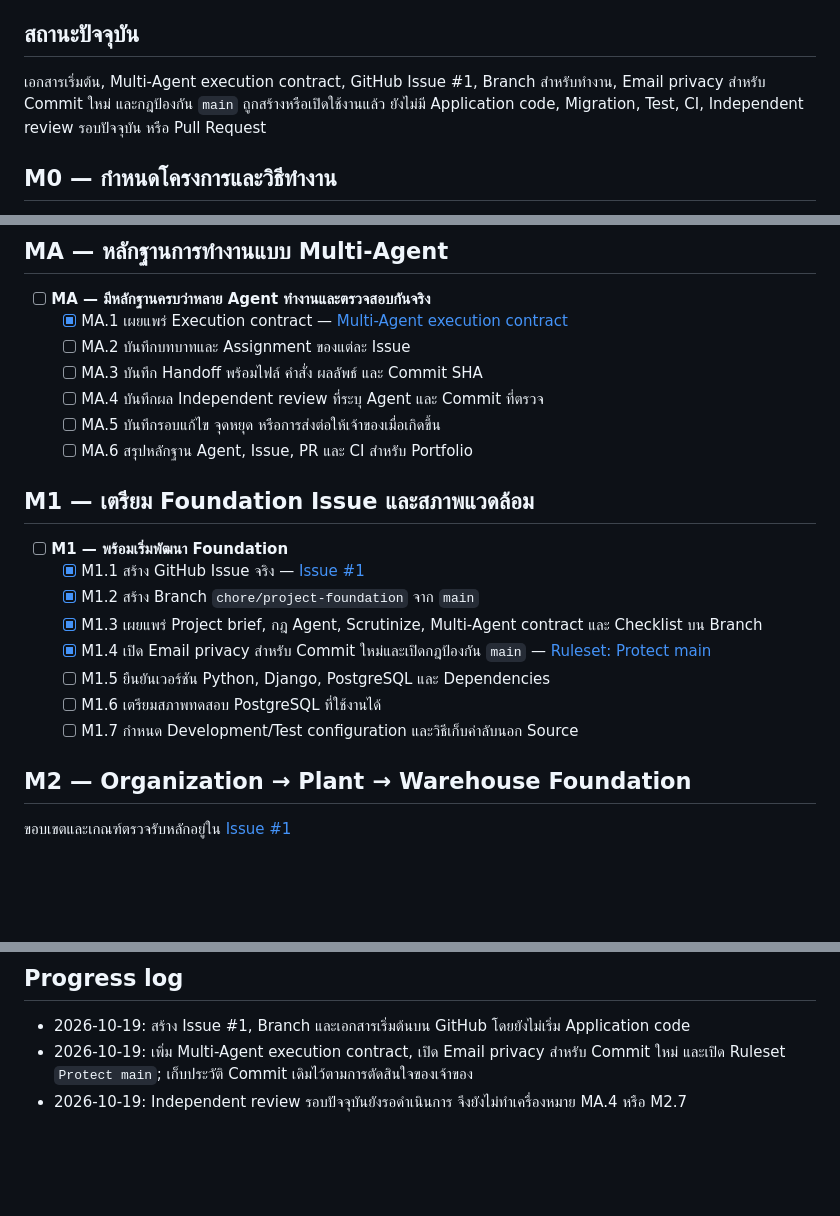
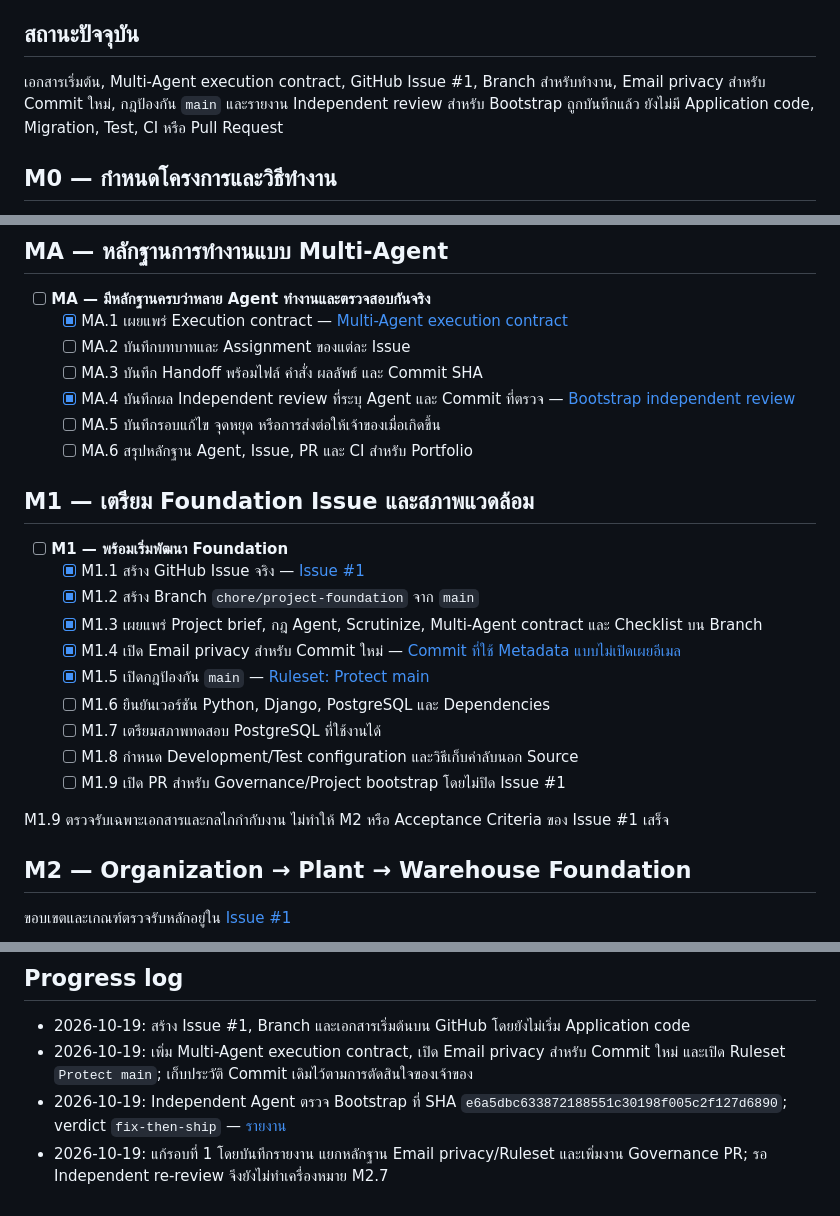
Before and after one commit to porntaned/ERP-for-Factory, a Markdown page: docs/TASKS.md, 3 parts joined by grey strips. Drawn GitHub-style; blank space fills up the shorter version.

Commit message:
Update checklist from independent review
Link the recorded review, separate privacy and branch-protection evidence, and track the governance-only PR without completing Issue #1.

```diff
--- a/docs/TASKS.md
+++ b/docs/TASKS.md
@@ -6,7 +6,7 @@
 
 ## สถานะปัจจุบัน
 
-เอกสารเริ่มต้น, Multi-Agent execution contract, GitHub Issue #1, Branch สำหรับทำงาน, Email privacy สำหรับ Commit ใหม่ และกฎป้องกัน `main` ถูกสร้างหรือเปิดใช้งานแล้ว ยังไม่มี Application code, Migration, Test, CI, Independent review รอบปัจจุบัน หรือ Pull Request
+เอกสารเริ่มต้น, Multi-Agent execution contract, GitHub Issue #1, Branch สำหรับทำงาน, Email privacy สำหรับ Commit ใหม่, กฎป้องกัน `main` และรายงาน Independent review สำหรับ Bootstrap ถูกบันทึกแล้ว ยังไม่มี Application code, Migration, Test, CI หรือ Pull Request
 
 ## M0 — กำหนดโครงการและวิธีทำงาน
 
@@ -23,7 +23,7 @@
   - [x] MA.1 เผยแพร่ Execution contract — [Multi-Agent execution contract](MULTI_AGENT.md)
   - [ ] MA.2 บันทึกบทบาทและ Assignment ของแต่ละ Issue
   - [ ] MA.3 บันทึก Handoff พร้อมไฟล์ คำสั่ง ผลลัพธ์ และ Commit SHA
-  - [ ] MA.4 บันทึกผล Independent review ที่ระบุ Agent และ Commit ที่ตรวจ
+  - [x] MA.4 บันทึกผล Independent review ที่ระบุ Agent และ Commit ที่ตรวจ — [Bootstrap independent review](reviews/bootstrap-independent-review.md)
   - [ ] MA.5 บันทึกรอบแก้ไข จุดหยุด หรือการส่งต่อให้เจ้าของเมื่อเกิดขึ้น
   - [ ] MA.6 สรุปหลักฐาน Agent, Issue, PR และ CI สำหรับ Portfolio
 
@@ -33,10 +33,14 @@
   - [x] M1.1 สร้าง GitHub Issue จริง — [Issue #1](https://github.com/porntaned/ERP-for-Factory/issues/1)
   - [x] M1.2 สร้าง Branch `chore/project-foundation` จาก `main`
   - [x] M1.3 เผยแพร่ Project brief, กฎ Agent, Scrutinize, Multi-Agent contract และ Checklist บน Branch
-  - [x] M1.4 เปิด Email privacy สำหรับ Commit ใหม่และเปิดกฎป้องกัน `main` — [Ruleset: Protect main](https://github.com/porntaned/ERP-for-Factory/rules/25390359)
-  - [ ] M1.5 ยืนยันเวอร์ชัน Python, Django, PostgreSQL และ Dependencies
-  - [ ] M1.6 เตรียมสภาพทดสอบ PostgreSQL ที่ใช้งานได้
-  - [ ] M1.7 กำหนด Development/Test configuration และวิธีเก็บค่าลับนอก Source
+  - [x] M1.4 เปิด Email privacy สำหรับ Commit ใหม่ — [Commit ที่ใช้ Metadata แบบไม่เปิดเผยอีเมล](https://github.com/porntaned/ERP-for-Factory/commit/e6a5dbc633872188551c30198f005c2f127d6890)
+  - [x] M1.5 เปิดกฎป้องกัน `main` — [Ruleset: Protect main](https://github.com/porntaned/ERP-for-Factory/rules/25390359)
+  - [ ] M1.6 ยืนยันเวอร์ชัน Python, Django, PostgreSQL และ Dependencies
+  - [ ] M1.7 เตรียมสภาพทดสอบ PostgreSQL ที่ใช้งานได้
+  - [ ] M1.8 กำหนด Development/Test configuration และวิธีเก็บค่าลับนอก Source
+  - [ ] M1.9 เปิด PR สำหรับ Governance/Project bootstrap โดยไม่ปิด Issue #1
+
+M1.9 ตรวจรับเฉพาะเอกสารและกลไกกำกับงาน ไม่ทำให้ M2 หรือ Acceptance Criteria ของ Issue #1 เสร็จ
 
 ## M2 — Organization → Plant → Warehouse Foundation
 
@@ -109,4 +113,5 @@
 
 - 2026-10-19: สร้าง Issue #1, Branch และเอกสารเริ่มต้นบน GitHub โดยยังไม่เริ่ม Application code
 - 2026-10-19: เพิ่ม Multi-Agent execution contract, เปิด Email privacy สำหรับ Commit ใหม่ และเปิด Ruleset `Protect main`; เก็บประวัติ Commit เดิมไว้ตามการตัดสินใจของเจ้าของ
-- 2026-10-19: Independent review รอบปัจจุบันยังรอดำเนินการ จึงยังไม่ทำเครื่องหมาย MA.4 หรือ M2.7
+- 2026-10-19: Independent Agent ตรวจ Bootstrap ที่ SHA `e6a5dbc633872188551c30198f005c2f127d6890`; verdict `fix-then-ship` — [รายงาน](reviews/bootstrap-independent-review.md)
+- 2026-10-19: แก้รอบที่ 1 โดยบันทึกรายงาน แยกหลักฐาน Email privacy/Ruleset และเพิ่มงาน Governance PR; รอ Independent re-review จึงยังไม่ทำเครื่องหมาย M2.7
```
